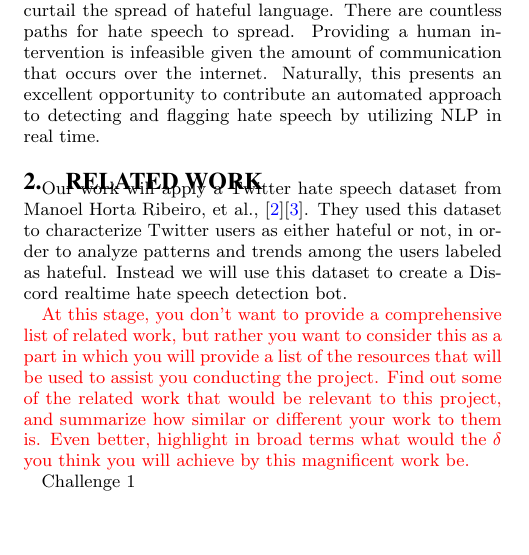
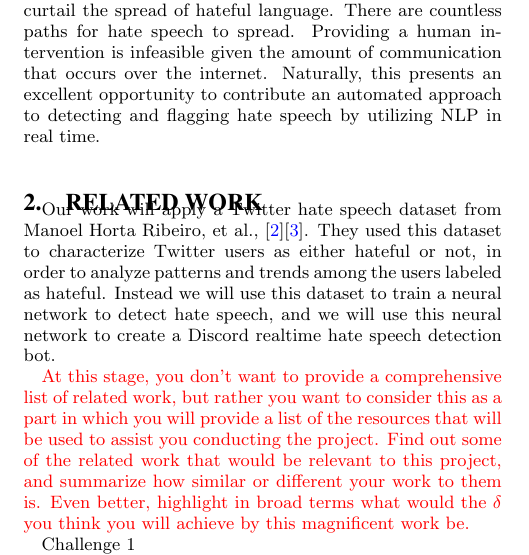
Before and after one commit to WesleyAldridge/CAP6640, a LaTeX paper (proposal/proposal.tex): part of one column of page 1 of 2, cut so that both start at the same text, the shorter picture padded with empty space. Compiled offline with pdfLaTeX.

Commit message:
slight wording change on related work section

```diff
--- a/proposal/proposal.tex
+++ b/proposal/proposal.tex
@@ -38,7 +38,7 @@ Hate speech is defined broadly as aggressive language targeted at a person for a
 The motivation for this project is rooted in the desire to curtail the spread of hateful language.  There are countless paths for hate speech to spread.  Providing a human intervention is infeasible given the amount of communication  that occurs over the internet.  Naturally, this presents an excellent opportunity to contribute an automated approach to detecting and flagging hate speech by utilizing NLP in real time.
 
 \section{Related Work}\label{sec:related}
-Our work will apply a Twitter hate speech dataset from Manoel Horta Ribeiro, et al., \cite{HatefulUsersTwitter}\cite{ribeiro2017like}. They used this dataset to characterize Twitter users as either hateful or not, in order to analyze patterns and trends among the users labeled as hateful. Instead we will use this dataset to create a Discord realtime hate speech detection bot.
+Our work will apply a Twitter hate speech dataset from Manoel Horta Ribeiro, et al., \cite{HatefulUsersTwitter}\cite{ribeiro2017like}. They used this dataset to characterize Twitter users as either hateful or not, in order to analyze patterns and trends among the users labeled as hateful. Instead we will use this dataset to train a neural network to detect hate speech, and we will use this neural network to create a Discord realtime hate speech detection bot.
 
 \color{red}At this stage, you don't want to provide a comprehensive list of related work, but rather you want to consider this as a part in which you will provide a list of the resources that will be used to assist you conducting the project. Find out some of the related work that would be relevant to this project, and summarize how similar or different your work to them is. Even better, highlight in broad terms what would the $\delta$ you think you will achieve by this magnificent work be.
 \color{black}
```
Also changed, not shown: proposal/proposal.pdf.
